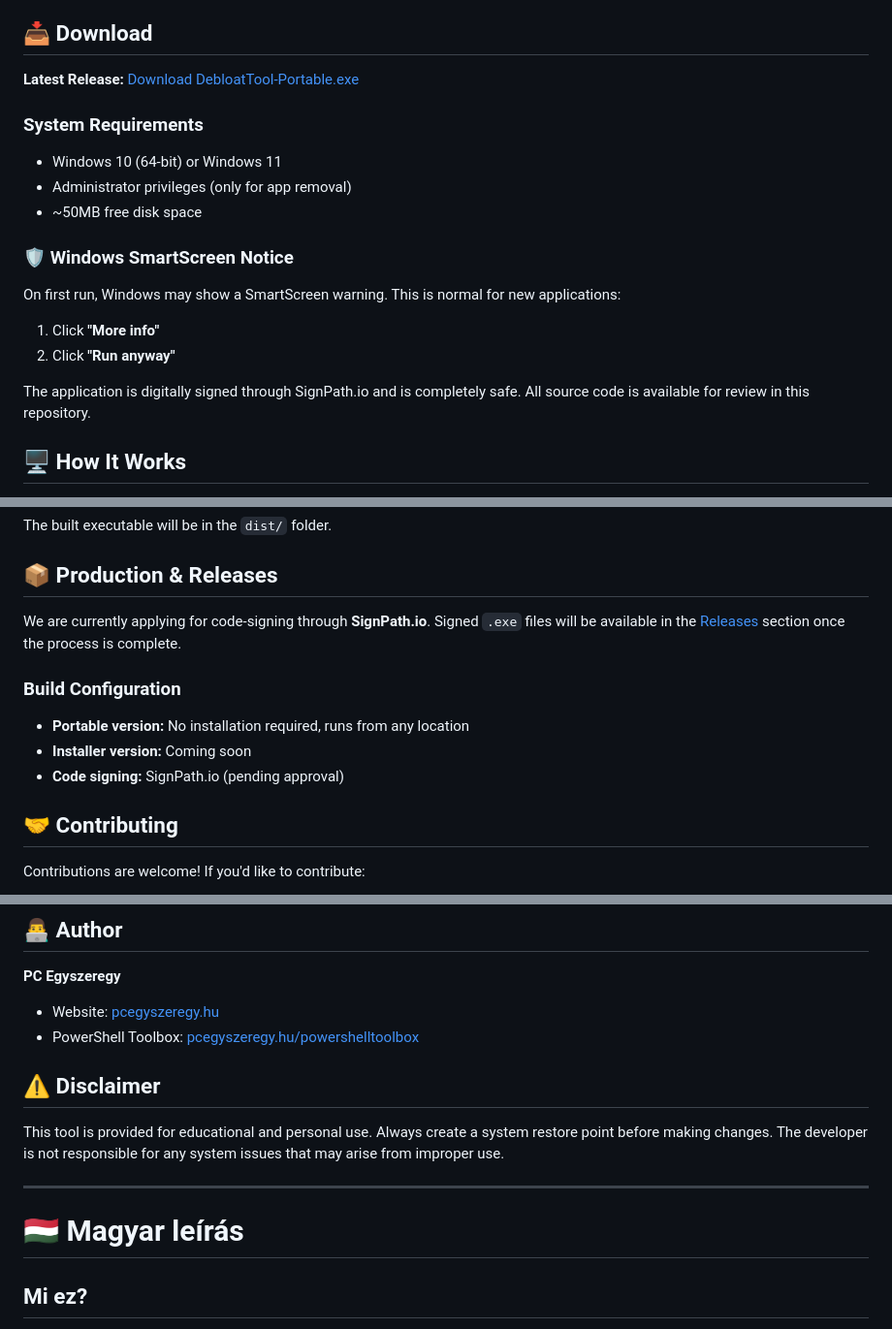
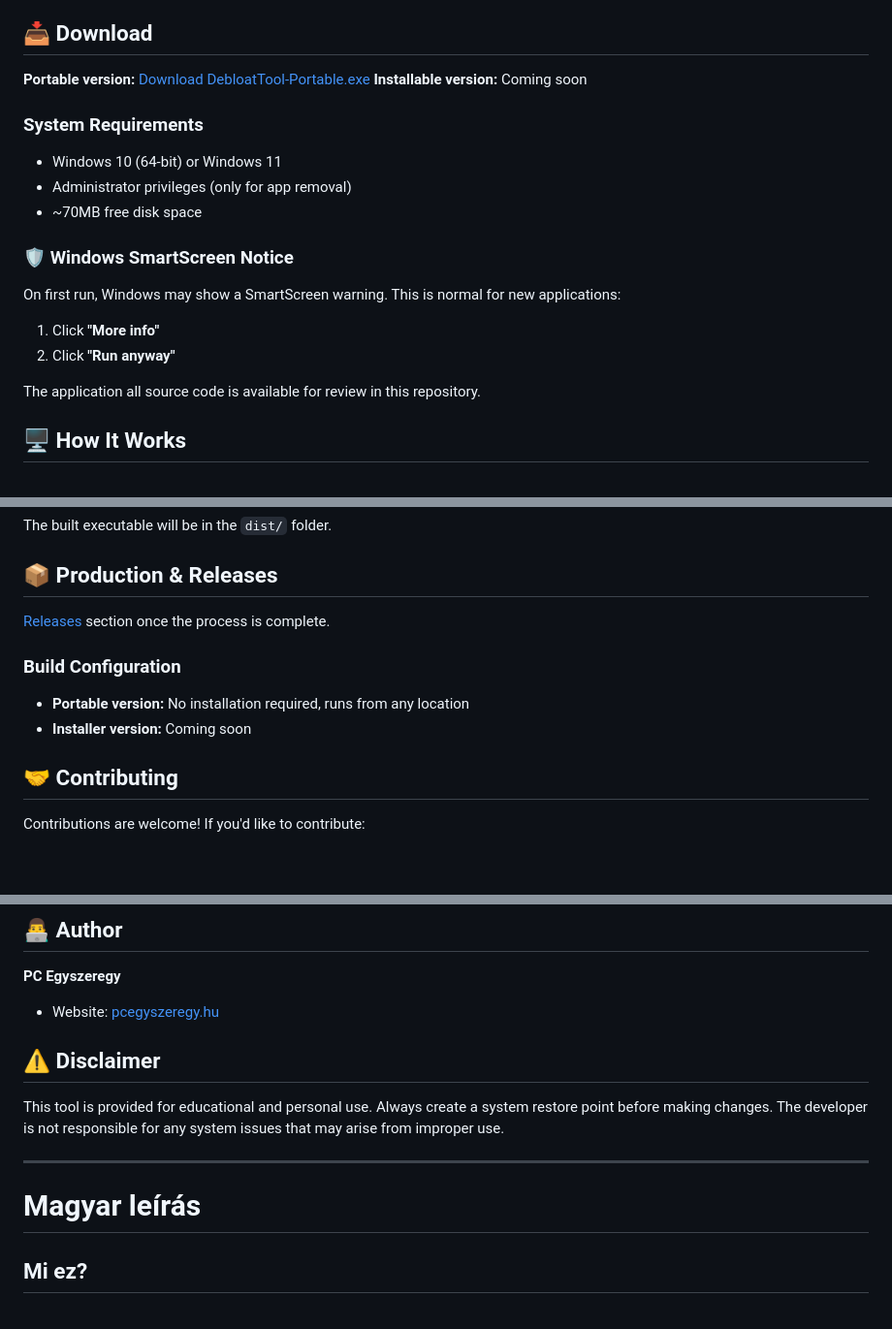
Before and after one commit to BLacika65/debloat-tool, a Markdown page: README.md, 3 parts joined by grey strips. Shown at 97% size. Rendered like a GitHub page; blank space fills up the shorter version.

Commit message:
Revise README for clarity and updated information
Updated installation instructions, system requirements, and added clarity to the SmartScreen notice. Revised sections for better readability and corrected minor errors.

```diff
--- a/README.md
+++ b/README.md
@@ -34,13 +34,14 @@ The tool allows you to uninstall built-in Windows applications using PowerShell.
 
 ## 📥 Download
 
-**Latest Release:** [Download DebloatTool-Portable.exe](https://github.com/BLacika65/debloat-tool/releases/latest)
+**Portable version:** [Download DebloatTool-Portable.exe](https://github.com/BLacika65/debloat-tool/releases/latest)
+**Installable version:** Coming soon
 
 ### System Requirements
 
 - Windows 10 (64-bit) or Windows 11
 - Administrator privileges (only for app removal)
-- ~50MB free disk space
+- ~70MB free disk space
 
 ### 🛡️ Windows SmartScreen Notice
 
@@ -49,7 +50,7 @@ On first run, Windows may show a SmartScreen warning. This is normal for new app
 1. Click **"More info"**
 2. Click **"Run anyway"**
 
-The application is digitally signed through SignPath.io and is completely safe. All source code is available for review in this repository.
+The application all source code is available for review in this repository.
 
 ## 🖥️ How It Works
 
@@ -94,13 +95,12 @@ The built executable will be in the `dist/` folder.
 
 ## 📦 Production & Releases
 
-We are currently applying for code-signing through **SignPath.io**. Signed `.exe` files will be available in the [Releases](https://github.com/BLacika65/debloat-tool/releases) section once the process is complete.
+ [Releases](https://github.com/BLacika65/debloat-tool/releases) section once the process is complete.
 
 ### Build Configuration
 
 - **Portable version:** No installation required, runs from any location
 - **Installer version:** Coming soon
-- **Code signing:** SignPath.io (pending approval)
 
 ## 🤝 Contributing
 
@@ -120,7 +120,6 @@ Distributed under the **MIT License**. See [LICENSE](LICENSE) for more informati
 
 **PC Egyszeregy**
 - Website: [pcegyszeregy.hu](https://pcegyszeregy.hu)
-- PowerShell Toolbox: [pcegyszeregy.hu/powershelltoolbox](https://pcegyszeregy.hu/powershelltoolbox/powershell-toolbox.html)
 
 ## ⚠️ Disclaimer
 
@@ -128,7 +127,7 @@ This tool is provided for educational and personal use. Always create a system r
 
 ---
 
-# 🇭🇺 Magyar leírás
+# Magyar leírás
 
 ## Mi ez?
 
```
